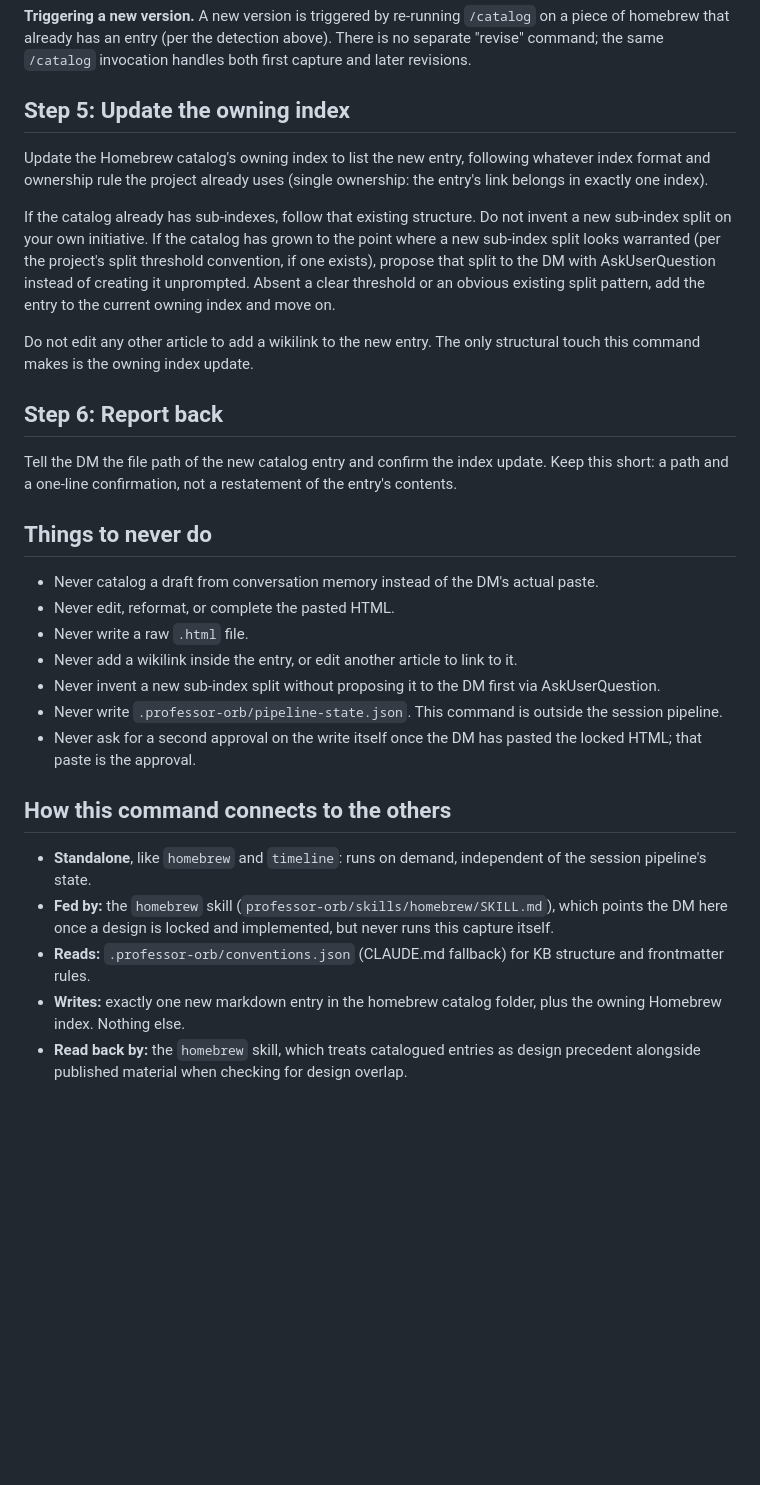
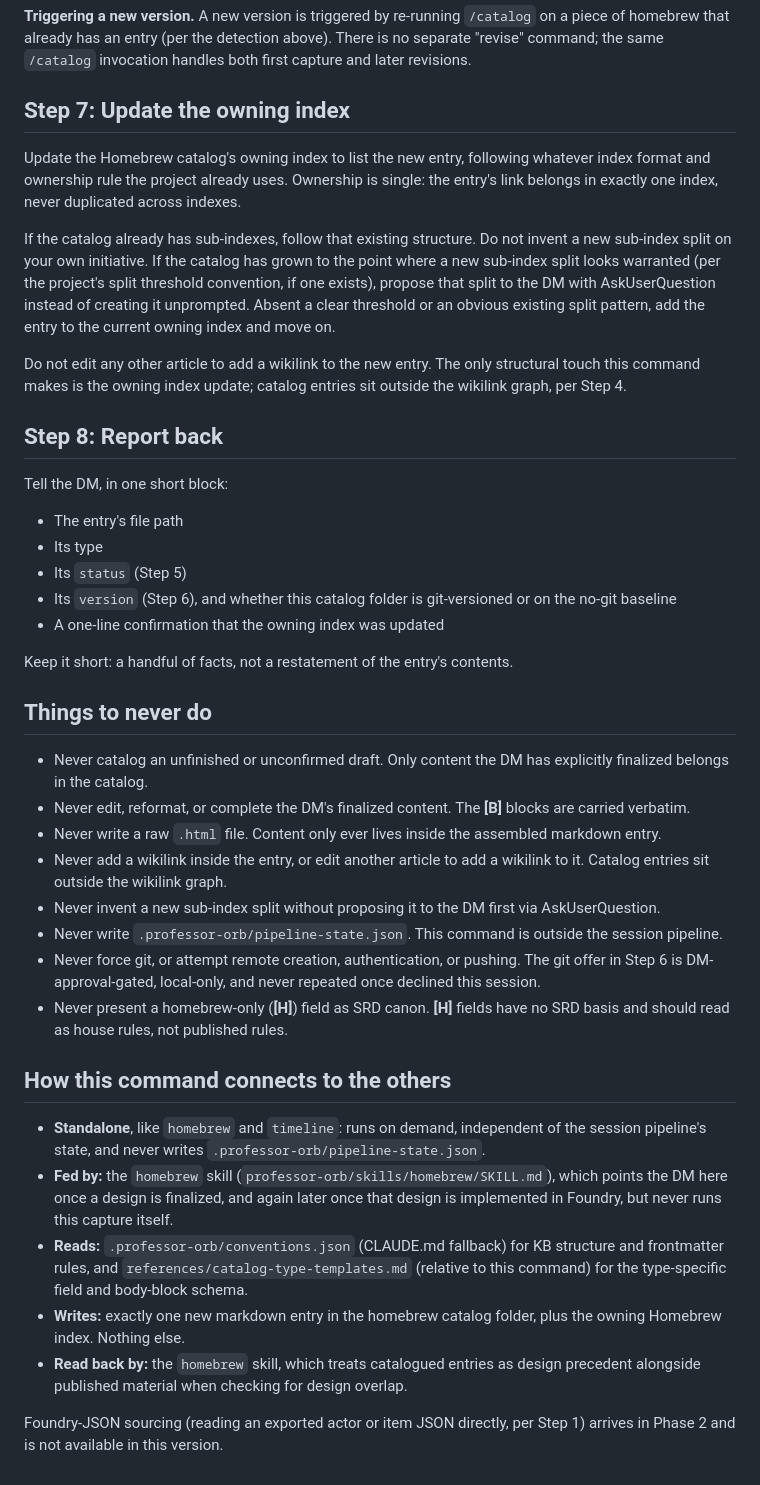
Before and after one commit to themrbeasley/personal-skills-and-plugins, a Markdown page: professor-orb/commands/catalog.md, the part around the change. GitHub-like rendering; blank space fills up the shorter version.

Commit message:
feat(professor-orb/catalog): add index update, report, and closing sections
Co-Authored-By: Claude Fable 5 <noreply@anthropic.com>

```diff
--- a/professor-orb/commands/catalog.md
+++ b/professor-orb/commands/catalog.md
@@ -90,32 +90,43 @@ Creating a private remote and pushing to it stays entirely the DM's own action.
 
 **Triggering a new version.** A new version is triggered by re-running `/catalog` on a piece of homebrew that already has an entry (per the detection above). There is no separate "revise" command; the same `/catalog` invocation handles both first capture and later revisions.
 
-## Step 5: Update the owning index
+## Step 7: Update the owning index
 
-Update the Homebrew catalog's owning index to list the new entry, following whatever index format and ownership rule the project already uses (single ownership: the entry's link belongs in exactly one index).
+Update the Homebrew catalog's owning index to list the new entry, following whatever index format and ownership rule the project already uses. Ownership is single: the entry's link belongs in exactly one index, never duplicated across indexes.
 
 If the catalog already has sub-indexes, follow that existing structure. Do not invent a new sub-index split on your own initiative. If the catalog has grown to the point where a new sub-index split looks warranted (per the project's split threshold convention, if one exists), propose that split to the DM with AskUserQuestion instead of creating it unprompted. Absent a clear threshold or an obvious existing split pattern, add the entry to the current owning index and move on.
 
-Do not edit any other article to add a wikilink to the new entry. The only structural touch this command makes is the owning index update.
+Do not edit any other article to add a wikilink to the new entry. The only structural touch this command makes is the owning index update; catalog entries sit outside the wikilink graph, per Step 4.
 
-## Step 6: Report back
+## Step 8: Report back
 
-Tell the DM the file path of the new catalog entry and confirm the index update. Keep this short: a path and a one-line confirmation, not a restatement of the entry's contents.
+Tell the DM, in one short block:
+
+- The entry's file path
+- Its type
+- Its `status` (Step 5)
+- Its `version` (Step 6), and whether this catalog folder is git-versioned or on the no-git baseline
+- A one-line confirmation that the owning index was updated
+
+Keep it short: a handful of facts, not a restatement of the entry's contents.
 
 ## Things to never do
 
-- Never catalog a draft from conversation memory instead of the DM's actual paste.
-- Never edit, reformat, or complete the pasted HTML.
-- Never write a raw `.html` file.
-- Never add a wikilink inside the entry, or edit another article to link to it.
+- Never catalog an unfinished or unconfirmed draft. Only content the DM has explicitly finalized belongs in the catalog.
+- Never edit, reformat, or complete the DM's finalized content. The **[B]** blocks are carried verbatim.
+- Never write a raw `.html` file. Content only ever lives inside the assembled markdown entry.
+- Never add a wikilink inside the entry, or edit another article to add a wikilink to it. Catalog entries sit outside the wikilink graph.
 - Never invent a new sub-index split without proposing it to the DM first via AskUserQuestion.
 - Never write `.professor-orb/pipeline-state.json`. This command is outside the session pipeline.
-- Never ask for a second approval on the write itself once the DM has pasted the locked HTML; that paste is the approval.
+- Never force git, or attempt remote creation, authentication, or pushing. The git offer in Step 6 is DM-approval-gated, local-only, and never repeated once declined this session.
+- Never present a homebrew-only (**[H]**) field as SRD canon. **[H]** fields have no SRD basis and should read as house rules, not published rules.
 
 ## How this command connects to the others
 
-- **Standalone**, like `homebrew` and `timeline`: runs on demand, independent of the session pipeline's state.
-- **Fed by:** the `homebrew` skill (`professor-orb/skills/homebrew/SKILL.md`), which points the DM here once a design is locked and implemented, but never runs this capture itself.
-- **Reads:** `.professor-orb/conventions.json` (CLAUDE.md fallback) for KB structure and frontmatter rules.
+- **Standalone**, like `homebrew` and `timeline`: runs on demand, independent of the session pipeline's state, and never writes `.professor-orb/pipeline-state.json`.
+- **Fed by:** the `homebrew` skill (`professor-orb/skills/homebrew/SKILL.md`), which points the DM here once a design is finalized, and again later once that design is implemented in Foundry, but never runs this capture itself.
+- **Reads:** `.professor-orb/conventions.json` (CLAUDE.md fallback) for KB structure and frontmatter rules, and `references/catalog-type-templates.md` (relative to this command) for the type-specific field and body-block schema.
 - **Writes:** exactly one new markdown entry in the homebrew catalog folder, plus the owning Homebrew index. Nothing else.
 - **Read back by:** the `homebrew` skill, which treats catalogued entries as design precedent alongside published material when checking for design overlap.
+
+Foundry-JSON sourcing (reading an exported actor or item JSON directly, per Step 1) arrives in Phase 2 and is not available in this version.
```
